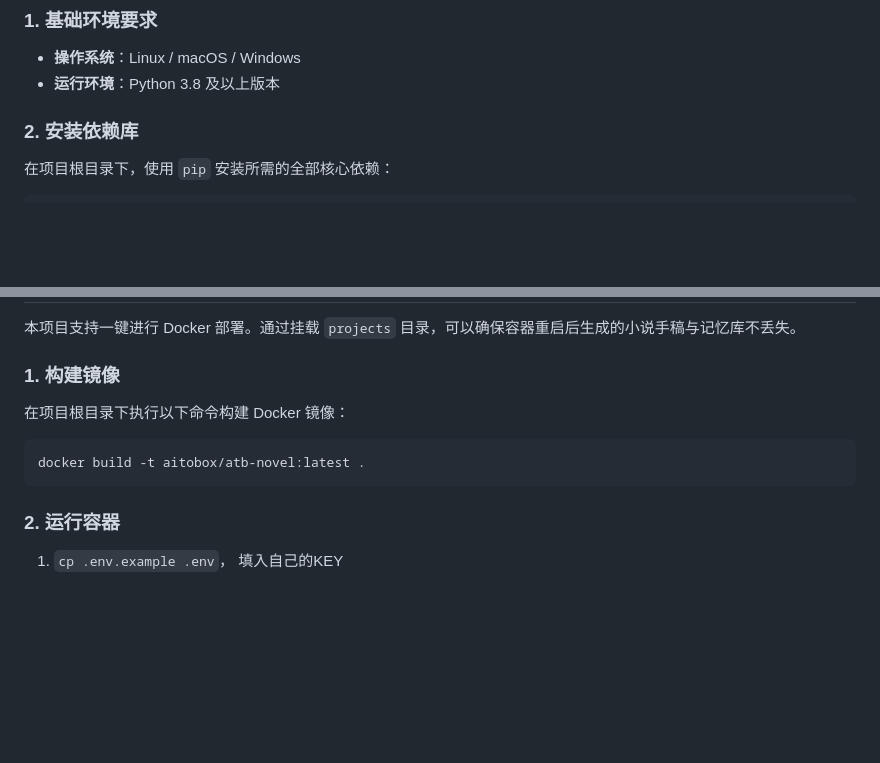
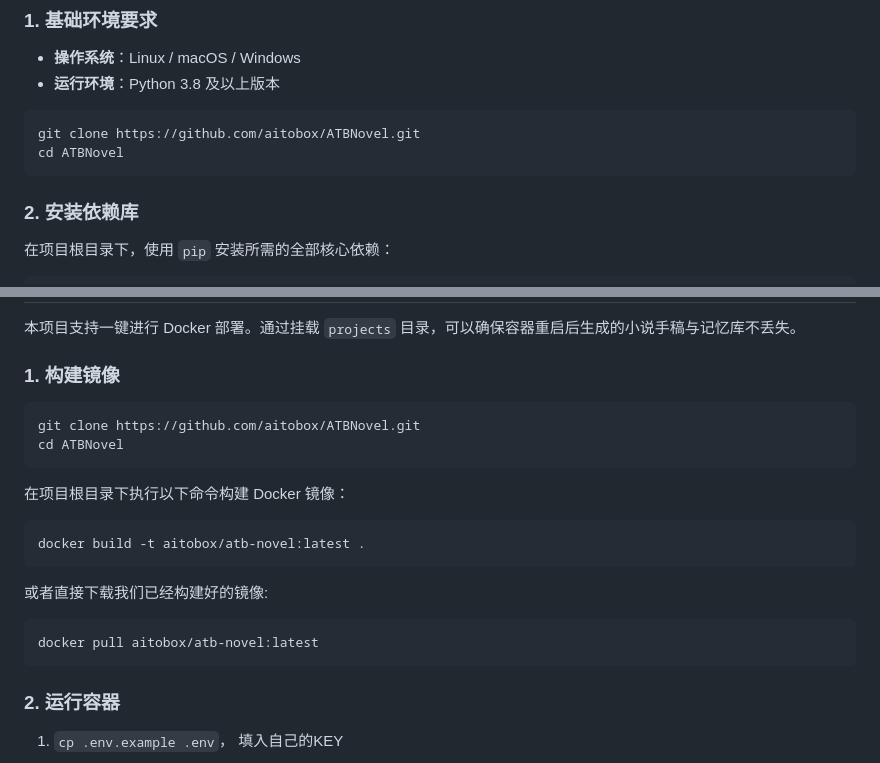
Before and after one commit to aitobox/ATBNovel, a Markdown page: README.md, 2 parts joined by grey strips. Drawn GitHub-style; blank space fills up the shorter version.

Commit message:
update docker deploy doc

````diff
--- a/README.md
+++ b/README.md
@@ -33,6 +33,11 @@ deepseek-v4-flash 创作百万字小说/5元
 ### 1. 基础环境要求
 - **操作系统**：Linux / macOS / Windows
 - **运行环境**：Python 3.8 及以上版本
+
+```bash
+git clone https://github.com/aitobox/ATBNovel.git
+cd ATBNovel
+```
 
 ### 2. 安装依赖库
 在项目根目录下，使用 `pip` 安装所需的全部核心依赖：
@@ -79,9 +84,22 @@ uvicorn app:app --host 127.0.0.1 --port 8000 --reload
 本项目支持一键进行 Docker 部署。通过挂载 `projects` 目录，可以确保容器重启后生成的小说手稿与记忆库不丢失。
 
 ### 1. 构建镜像
+
+```bash
+git clone https://github.com/aitobox/ATBNovel.git
+cd ATBNovel
+```
+
+
 在项目根目录下执行以下命令构建 Docker 镜像：
 ```bash
 docker build -t aitobox/atb-novel:latest .
+```
+
+或者直接下载我们已经构建好的镜像:
+
+```
+docker pull aitobox/atb-novel:latest
 ```
 
 ### 2. 运行容器
````
